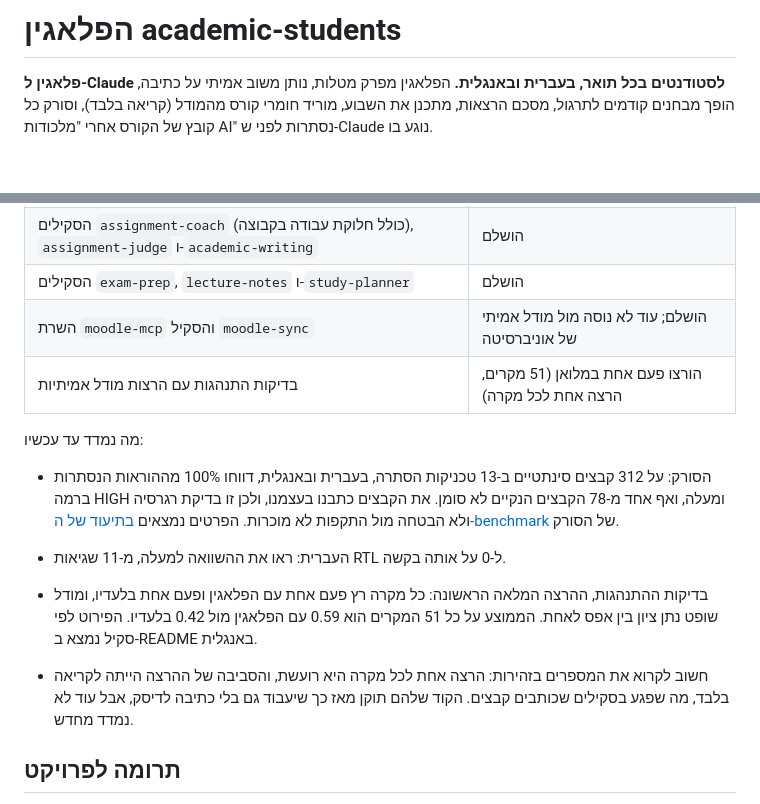
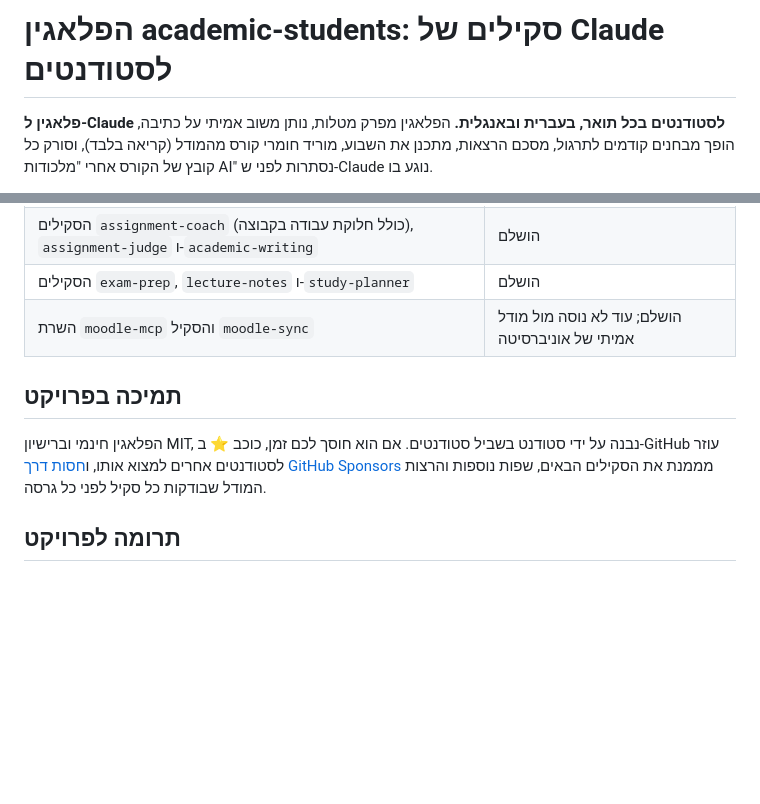
Before and after one commit to Noam-Marom/academic-students, a Markdown page: README.he.md, 2 parts joined by grey strips. Rendered like a GitHub page; blank space fills up the shorter version.

```diff
--- a/README.he.md
+++ b/README.he.md
@@ -1,4 +1,4 @@
-# הפלאגין academic-students
+# הפלאגין academic-students: סקילים של Claude לסטודנטים
 
 **פלאגין ל-Claude לסטודנטים בכל תואר, בעברית ובאנגלית.**
 הפלאגין מפרק מטלות, נותן משוב אמיתי על כתיבה, הופך מבחנים קודמים לתרגול, מסכם הרצאות, מתכנן את השבוע,
@@ -90,17 +90,12 @@ uv run --directory <plugin>/servers/moodle-mcp moodle-mcp login https://moodle.y
 | הסקילים `assignment-coach` (כולל חלוקת עבודה בקבוצה), `assignment-judge` ו-`academic-writing` | הושלם |
 | הסקילים `exam-prep`, `lecture-notes` ו-`study-planner` | הושלם |
 | השרת `moodle-mcp` והסקיל `moodle-sync` | הושלם; עוד לא נוסה מול מודל אמיתי של אוניברסיטה |
-| בדיקות התנהגות עם הרצות מודל אמיתיות | הורצו פעם אחת במלואן (51 מקרים, הרצה אחת לכל מקרה) |
 
-מה נמדד עד עכשיו:
+## תמיכה בפרויקט
 
-- הסורק: על 312 קבצים סינתטיים ב-13 טכניקות הסתרה, בעברית ובאנגלית, דווחו 100% מההוראות הנסתרות ברמה HIGH ומעלה, ואף אחד מ-78 הקבצים הנקיים לא סומן. את הקבצים כתבנו בעצמנו, ולכן זו בדיקת רגרסיה ולא הבטחה מול התקפות לא מוכרות. הפרטים נמצאים [בתיעוד של ה-benchmark](skills/prompt-injection-scanner/benchmark/README.md) של הסורק.
-- העברית: ראו את ההשוואה למעלה, מ-11 שגיאות RTL ל-0 על אותה בקשה.
-
-- בדיקות ההתנהגות, ההרצה המלאה הראשונה: כל מקרה רץ פעם אחת עם הפלאגין ופעם אחת בלעדיו, ומודל שופט נתן ציון בין אפס לאחת.
-  הממוצע על כל 51 המקרים הוא 0.59 עם הפלאגין מול 0.42 בלעדיו. הפירוט לפי סקיל נמצא ב-README באנגלית.
-- חשוב לקרוא את המספרים בזהירות: הרצה אחת לכל מקרה היא רועשת, והסביבה של ההרצה הייתה לקריאה בלבד, מה שפגע בסקילים
-  שכותבים קבצים. הקוד שלהם תוקן מאז כך שיעבוד גם בלי כתיבה לדיסק, אבל עוד לא נמדד מחדש.
+הפלאגין חינמי וברישיון MIT, נבנה על ידי סטודנט בשביל סטודנטים. אם הוא חוסך לכם זמן, כוכב ⭐ ב-GitHub עוזר
+לסטודנטים אחרים למצוא אותו, ו[חסות דרך GitHub Sponsors](https://github.com/sponsors/Noam-Marom) מממנת את הסקילים הבאים,
+שפות נוספות והרצות המודל שבודקות כל סקיל לפני כל גרסה.
 
 ## תרומה לפרויקט
 
```
Also changed, not shown: .github/pull_request_template.md (added, +10 -0 lines), CLAUDE.md (+1 -1 lines), README.md (+7 -30 lines), docs/launch/README.md (added, +116 -0 lines), docs/images/social-preview.png (added), 6 other files.
